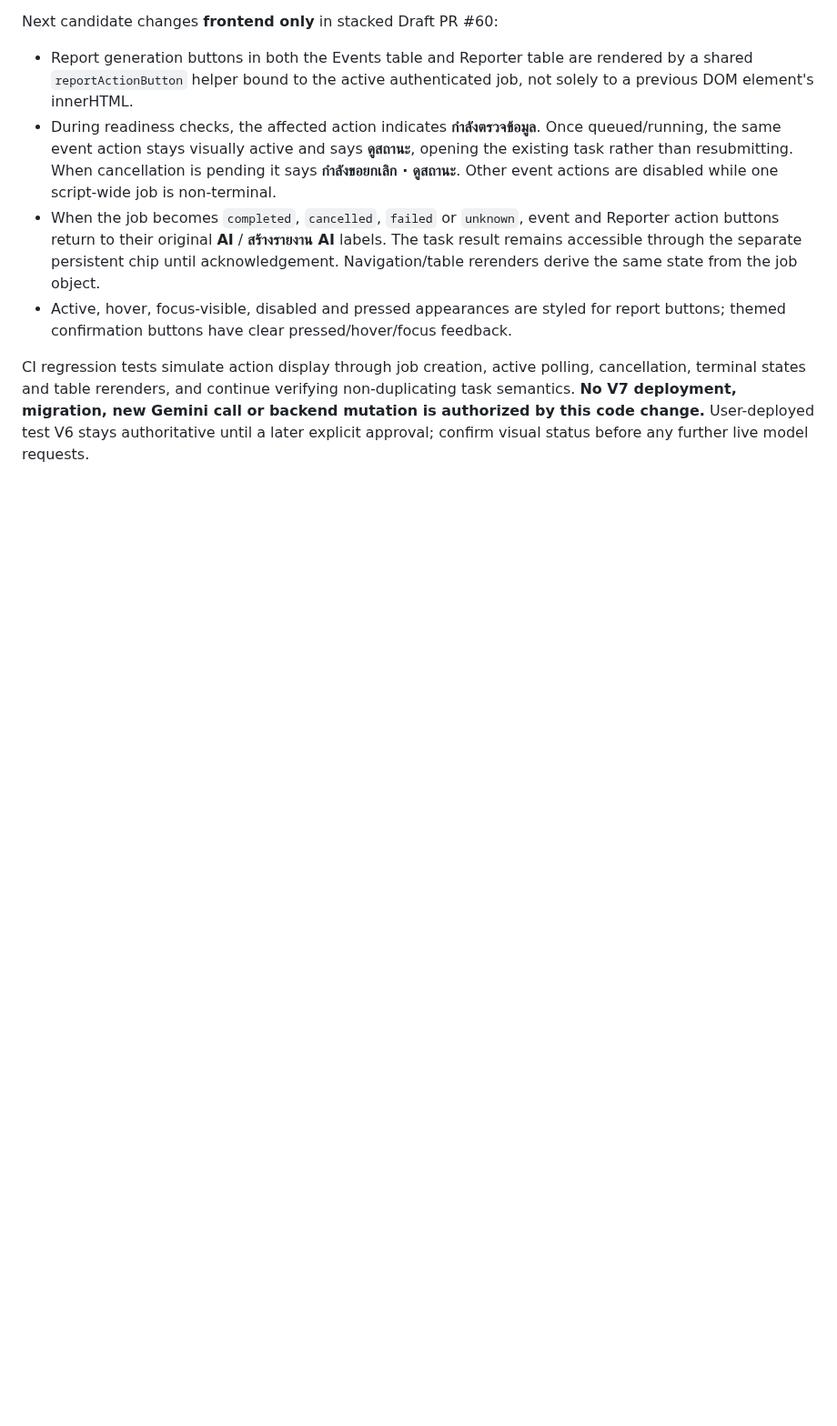
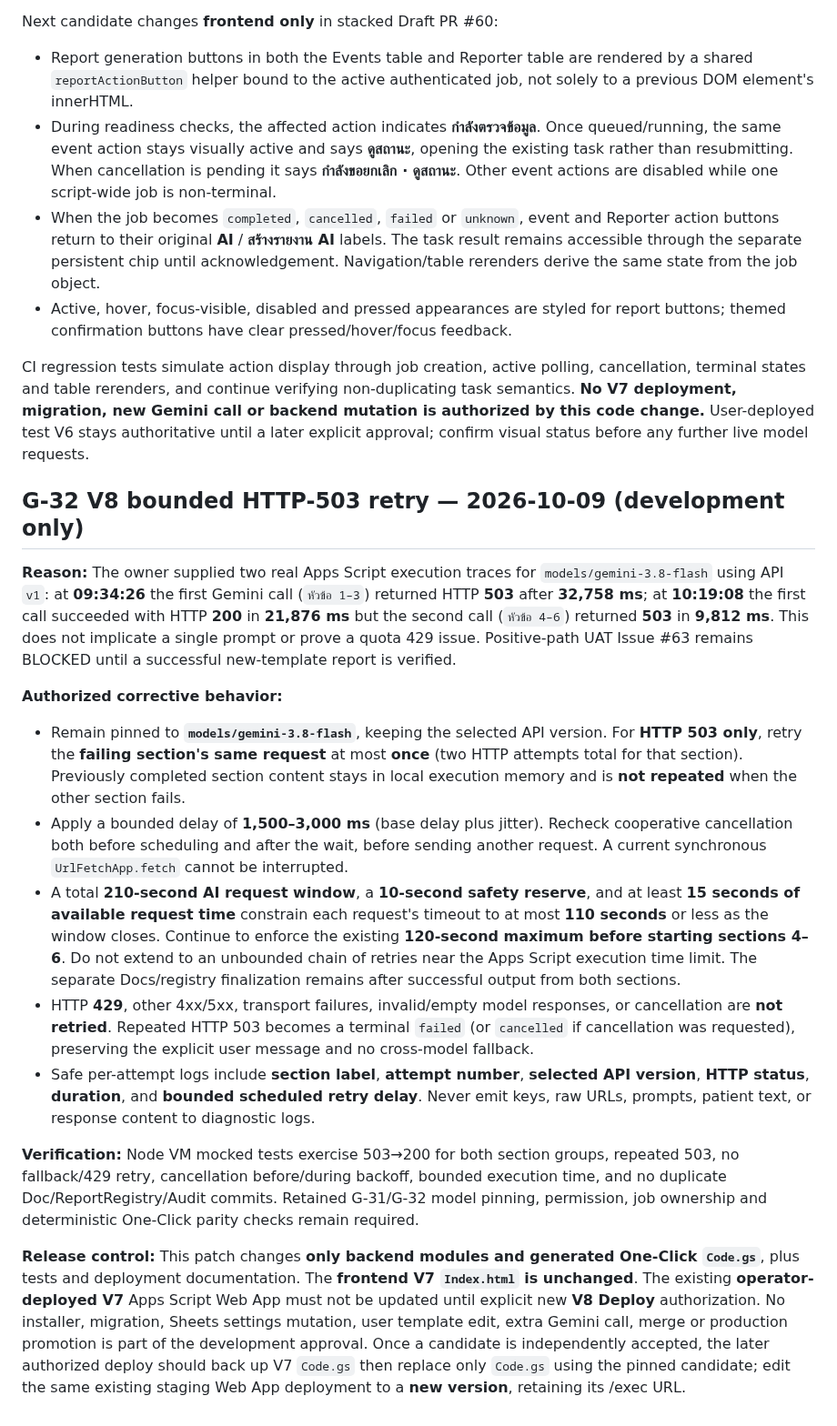
Before and after one commit to 9GotStory/smart-srrt, a Markdown page: docs/deployment/g32-report-jobs.md, the part around the change. Shown at 91% size. Rendered like a GitHub page; blank space fills up the shorter version.

Commit message:
docs(g32): record V8 retry window, cancellation and user-operated staging release gate

```diff
--- a/docs/deployment/g32-report-jobs.md
+++ b/docs/deployment/g32-report-jobs.md
@@ -71,3 +71,19 @@ Next candidate changes **frontend only** in stacked Draft PR #60:
 - Active, hover, focus-visible, disabled and pressed appearances are styled for report buttons; themed confirmation buttons have clear pressed/hover/focus feedback.
 
 CI regression tests simulate action display through job creation, active polling, cancellation, terminal states and table rerenders, and continue verifying non-duplicating task semantics. **No V7 deployment, migration, new Gemini call or backend mutation is authorized by this code change.** User-deployed test V6 stays authoritative until a later explicit approval; confirm visual status before any further live model requests.
+
+## G-32 V8 bounded HTTP-503 retry — 2026-10-09 (development only)
+
+**Reason:** The owner supplied two real Apps Script execution traces for `models/gemini-3.8-flash` using API `v1`: at **09:34:26** the first Gemini call (`หัวข้อ 1–3`) returned HTTP **503** after **32,758 ms**; at **10:19:08** the first call succeeded with HTTP **200** in **21,876 ms** but the second call (`หัวข้อ 4–6`) returned **503** in **9,812 ms**. This does not implicate a single prompt or prove a quota 429 issue. Positive-path UAT Issue #63 remains BLOCKED until a successful new-template report is verified.
+
+**Authorized corrective behavior:**
+
+- Remain pinned to **`models/gemini-3.8-flash`**, keeping the selected API version. For **HTTP 503 only**, retry the **failing section's same request** at most **once** (two HTTP attempts total for that section). Previously completed section content stays in local execution memory and is **not repeated** when the other section fails.
+- Apply a bounded delay of **1,500–3,000 ms** (base delay plus jitter). Recheck cooperative cancellation both before scheduling and after the wait, before sending another request. A current synchronous `UrlFetchApp.fetch` cannot be interrupted.
+- A total **210-second AI request window**, a **10-second safety reserve**, and at least **15 seconds of available request time** constrain each request's timeout to at most **110 seconds** or less as the window closes. Continue to enforce the existing **120-second maximum before starting sections 4–6**. Do not extend to an unbounded chain of retries near the Apps Script execution time limit. The separate Docs/registry finalization remains after successful output from both sections.
+- HTTP **429**, other 4xx/5xx, transport failures, invalid/empty model responses, or cancellation are **not retried**. Repeated HTTP 503 becomes a terminal `failed` (or `cancelled` if cancellation was requested), preserving the explicit user message and no cross-model fallback.
+- Safe per-attempt logs include **section label**, **attempt number**, **selected API version**, **HTTP status**, **duration**, and **bounded scheduled retry delay**. Never emit keys, raw URLs, prompts, patient text, or response content to diagnostic logs.
+
+**Verification:** Node VM mocked tests exercise 503→200 for both section groups, repeated 503, no fallback/429 retry, cancellation before/during backoff, bounded execution time, and no duplicate Doc/ReportRegistry/Audit commits. Retained G-31/G-32 model pinning, permission, job ownership and deterministic One-Click parity checks remain required.
+
+**Release control:** This patch changes **only backend modules and generated One-Click `Code.gs`**, plus tests and deployment documentation. The **frontend V7 `Index.html` is unchanged**. The existing **operator-deployed V7** Apps Script Web App must not be updated until explicit new **V8 Deploy** authorization. No installer, migration, Sheets settings mutation, user template edit, extra Gemini call, merge or production promotion is part of the development approval. Once a candidate is independently accepted, the later authorized deploy should back up V7 `Code.gs` then replace only `Code.gs` using the pinned candidate; edit the same existing staging Web App deployment to a **new version**, retaining its /exec URL.
```
